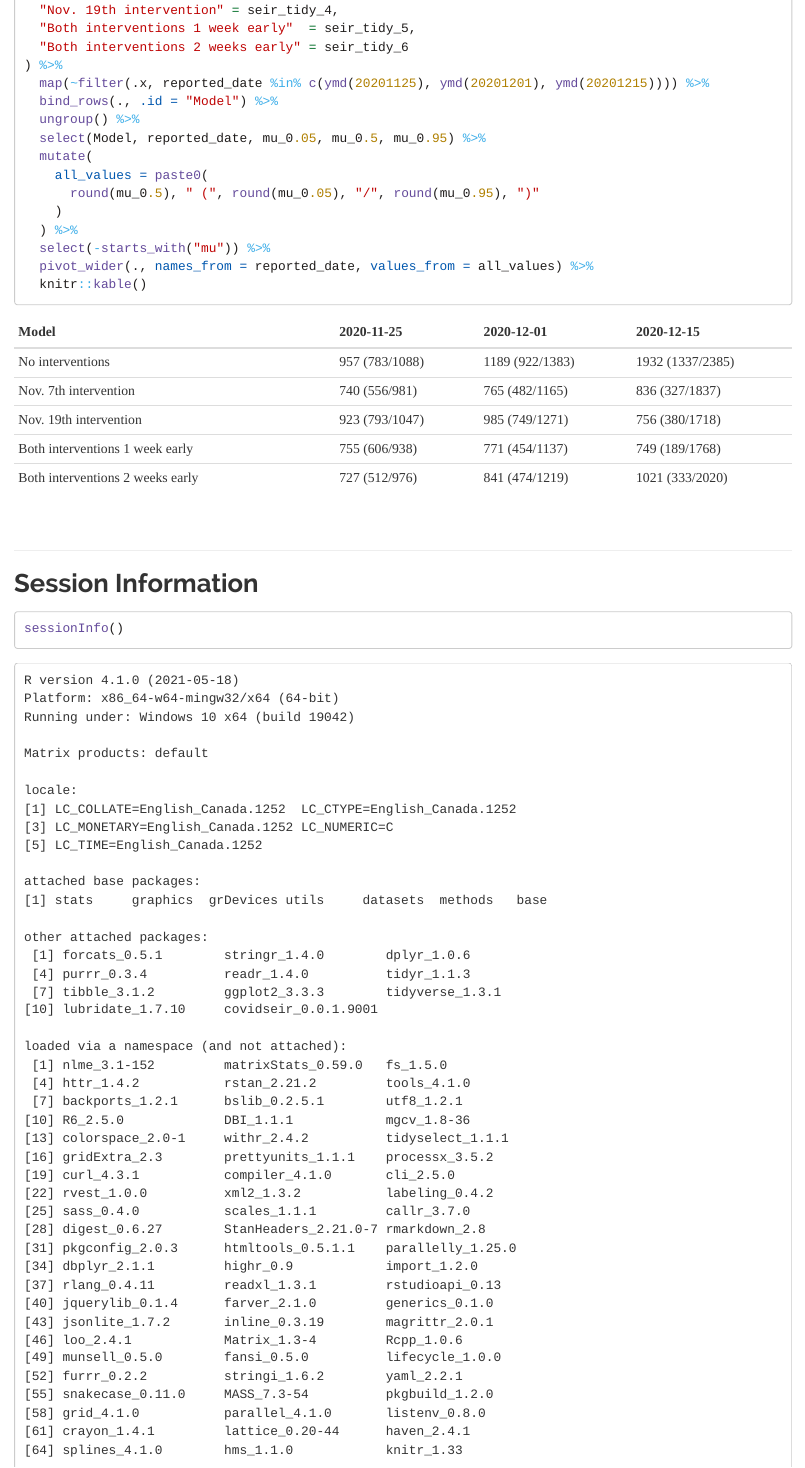
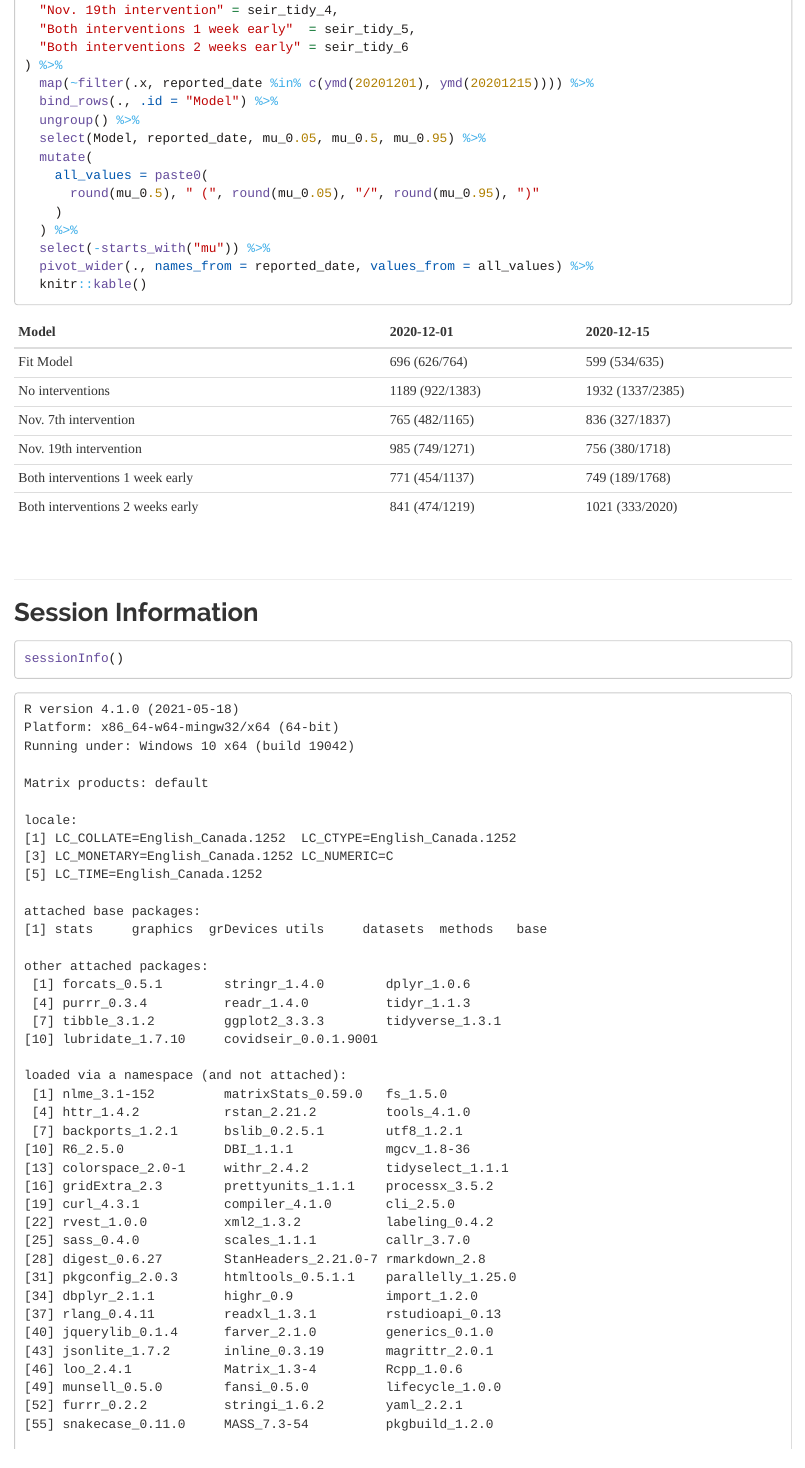
Before and after one commit to abaghela/SSC-covid19-case, an R Markdown document (travis/covidseir_modelling_v3.Rmd): the page in a window 1100 px wide, from 17280 px down before the commit and from 17300 px down after it, so that both start at the same text. The pictures show the output file travis/covidseir_modelling_v3.html that the author committed with the source, opened offline.

Commit message:
Added fit model numbers to the summary table.

```diff
--- a/travis/covidseir_modelling_v3.Rmd
+++ b/travis/covidseir_modelling_v3.Rmd
@@ -500,7 +501,7 @@ list(
   "Both interventions 1 week early"  = seir_tidy_5,
   "Both interventions 2 weeks early" = seir_tidy_6
 ) %>%
-  map(~filter(.x, reported_date %in% c(ymd(20201125), ymd(20201201), ymd(20201215)))) %>%
+  map(~filter(.x, reported_date %in% c(ymd(20201201), ymd(20201215)))) %>%
   bind_rows(., .id = "Model") %>%
   ungroup() %>%
   select(Model, reported_date, mu_0.05, mu_0.5, mu_0.95) %>%
```
Also changed, not shown: travis/covidseir_modelling_v3.html, travis/covidseir_modelling_v3.Rmd (1 more changed lines).
